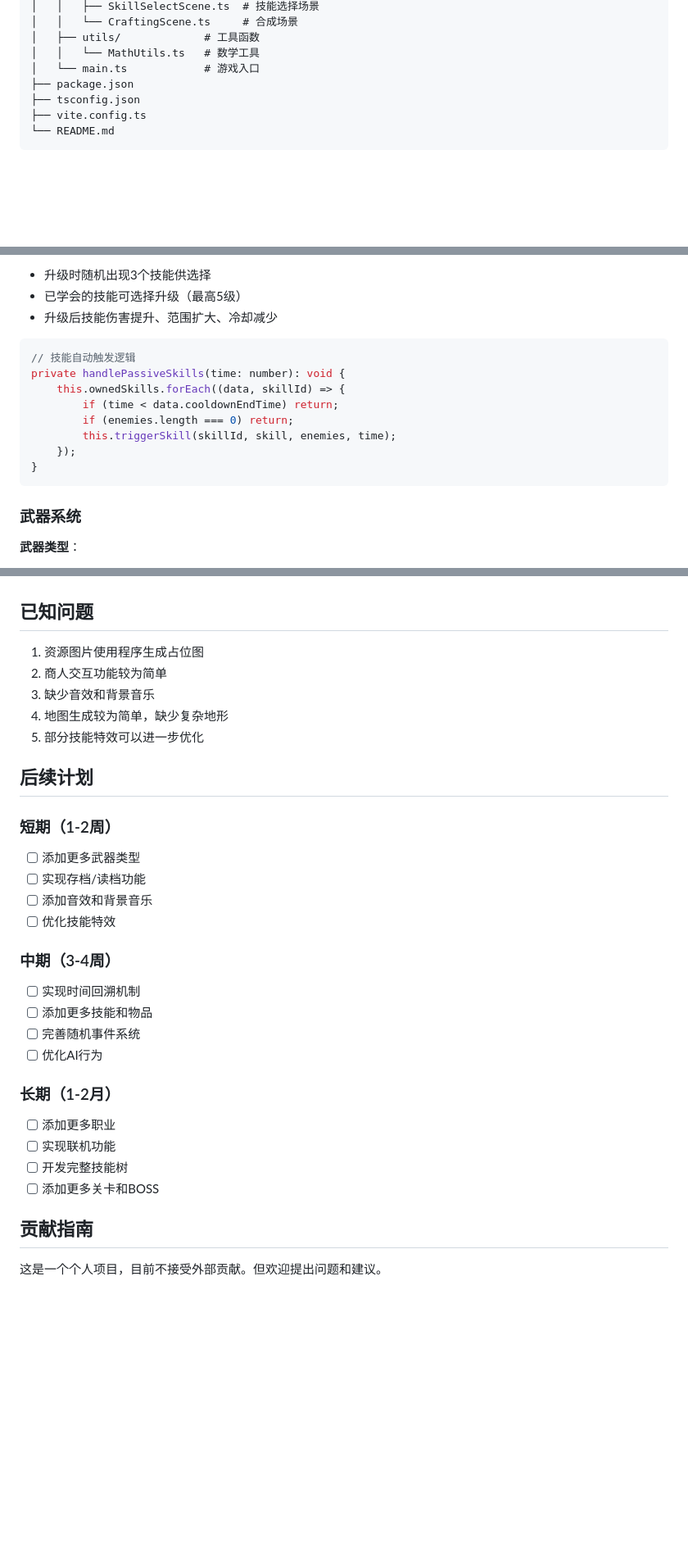
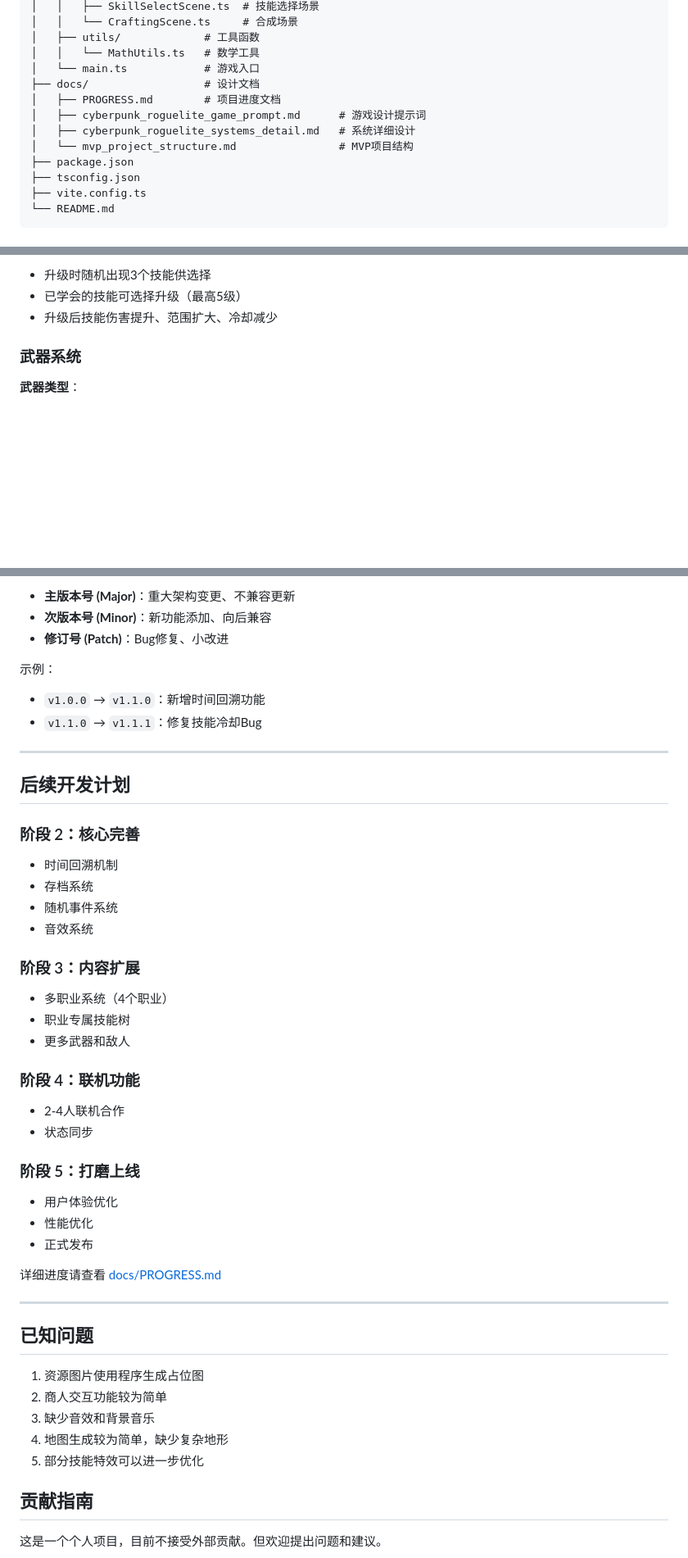
Before and after one commit to VKingGeeker/cyberpunk-roguelite, a Markdown page: README.md, 3 parts joined by grey strips. Shown at 82% size. Rendered like a GitHub page; blank space fills up the shorter version.

````diff
--- a/README.md
+++ b/README.md
@@ -95,6 +95,11 @@ cyberpunk-roguelite-mvp/
 │   ├── utils/             # 工具函数
 │   │   └── MathUtils.ts   # 数学工具
 │   └── main.ts            # 游戏入口
+├── docs/                  # 设计文档
+│   ├── PROGRESS.md        # 项目进度文档
+│   ├── cyberpunk_roguelite_game_prompt.md      # 游戏设计提示词
+│   ├── cyberpunk_roguelite_systems_detail.md   # 系统详细设计
+│   └── mvp_project_structure.md                # MVP项目结构
 ├── package.json
 ├── tsconfig.json
 ├── vite.config.ts
@@ -158,17 +163,6 @@ pnpm build
 - 已学会的技能可选择升级（最高5级）
 - 升级后技能伤害提升、范围扩大、冷却减少
 
-```typescript
-// 技能自动触发逻辑
-private handlePassiveSkills(time: number): void {
-    this.ownedSkills.forEach((data, skillId) => {
-        if (time < data.cooldownEndTime) return;
-        if (enemies.length === 0) return;
-        this.triggerSkill(skillId, skill, enemies, time);
-    });
-}
-```
-
 ### 武器系统
 
 **武器类型**：
@@ -294,3 +298,38 @@ const y = playerY + Math.sin(angle) * distance;
+- **主版本号 (Major)**：重大架构变更、不兼容更新
+- **次版本号 (Minor)**：新功能添加、向后兼容
+- **修订号 (Patch)**：Bug修复、小改进
+
+示例：
+- `v1.0.0` → `v1.1.0`：新增时间回溯功能
+- `v1.1.0` → `v1.1.1`：修复技能冷却Bug
+
+---
+
+## 后续开发计划
+
+### 阶段 2：核心完善
+- 时间回溯机制
+- 存档系统
+- 随机事件系统
+- 音效系统
+
+### 阶段 3：内容扩展
+- 多职业系统（4个职业）
+- 职业专属技能树
+- 更多武器和敌人
+
+### 阶段 4：联机功能
+- 2-4人联机合作
+- 状态同步
+
+### 阶段 5：打磨上线
+- 用户体验优化
+- 性能优化
+- 正式发布
+
+详细进度请查看 [docs/PROGRESS.md](docs/PROGRESS.md)
+
+---
 
 ## 已知问题
 
@@ -299,26 +338,6 @@ const y = playerY + Math.sin(angle) * distance;
 3. 缺少音效和背景音乐
 4. 地图生成较为简单，缺少复杂地形
 5. 部分技能特效可以进一步优化
-
-## 后续计划
-
-### 短期（1-2周）
-- [ ] 添加更多武器类型
-- [ ] 实现存档/读档功能
-- [ ] 添加音效和背景音乐
-- [ ] 优化技能特效
-
-### 中期（3-4周）
-- [ ] 实现时间回溯机制
-- [ ] 添加更多技能和物品
-- [ ] 完善随机事件系统
-- [ ] 优化AI行为
-
-### 长期（1-2月）
-- [ ] 添加更多职业
-- [ ] 实现联机功能
-- [ ] 开发完整技能树
-- [ ] 添加更多关卡和BOSS
 
 ## 贡献指南
 
````
Also changed, not shown: other parts of README.md (+64 -54 lines).
